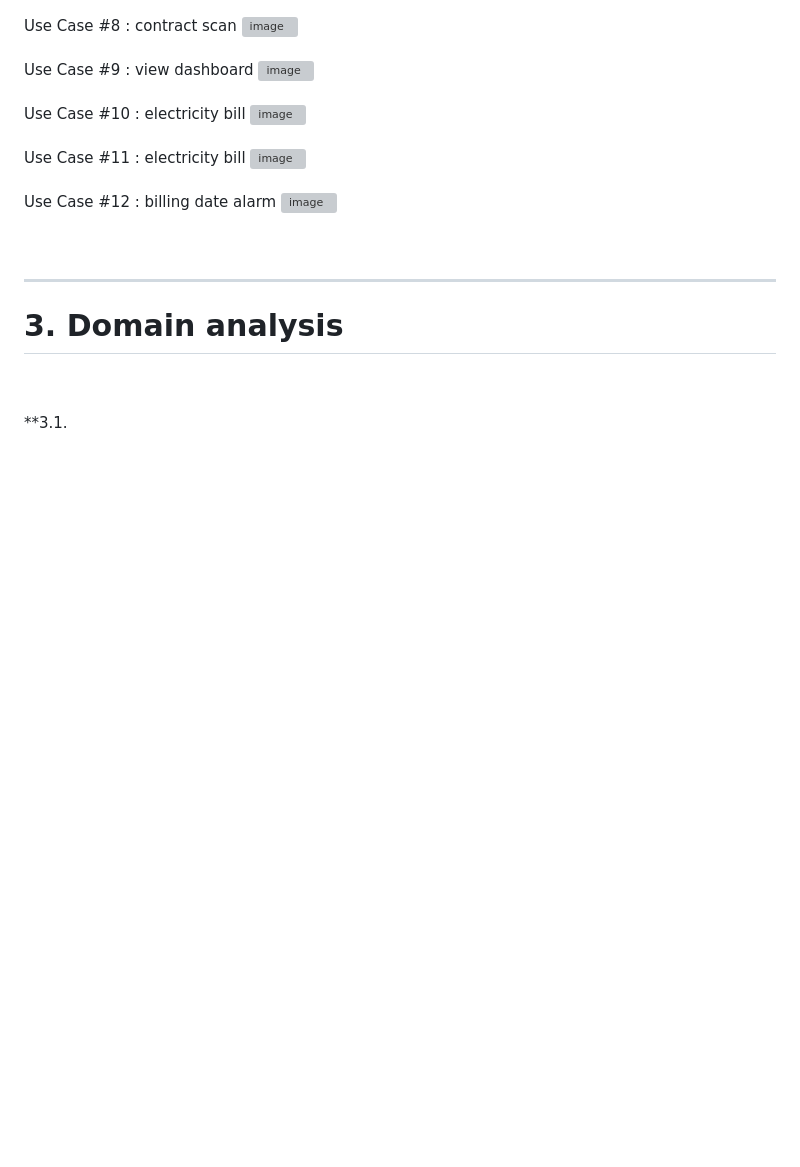
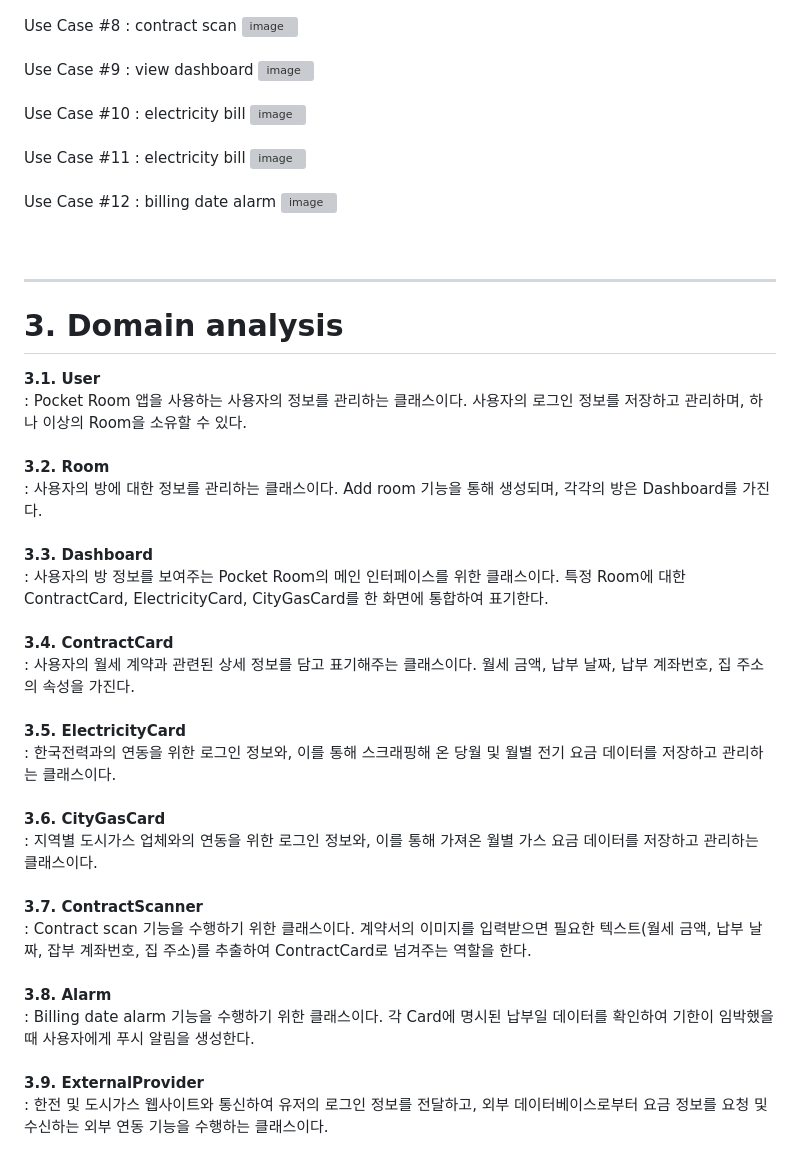
Before and after one commit to dlagusdn0204/OSS-Design-Project-Pocket-room-, a Markdown page: Analysis_[22212047_임현우].md, the part around one of its changes. GitHub-like rendering; blank space fills up the shorter version; grey boxes are pictures that could not be loaded.

Commit message:
Enhance domain analysis with class descriptions
Added detailed class descriptions for user management, room management, and billing features.

```diff
--- a/Analysis_[22212047_임현우].md
+++ b/Analysis_[22212047_임현우].md
@@ -121,5 +123,40 @@ Use Case #12 : billing date alarm
 
 ---
 # 3. Domain analysis
+**3.1. User**
+<br>
+: Pocket Room 앱을 사용하는 사용자의 정보를 관리하는 클래스이다. 사용자의 로그인 정보를 저장하고 관리하며, 하나 이상의 Room을 소유할 수 있다.
 <br><br>
-**3.1.
+**3.2. Room**
+<br>
+: 사용자의 방에 대한 정보를 관리하는 클래스이다. Add room 기능을 통해 생성되며, 각각의 방은 Dashboard를 가진다.
+<br><br>
+**3.3. Dashboard**
+<br>
+: 사용자의 방 정보를 보여주는 Pocket Room의 메인 인터페이스를 위한 클래스이다. 특정 Room에 대한 ContractCard, ElectricityCard, CityGasCard를 한 화면에 통합하여 표기한다.
+<br><br>
+**3.4. ContractCard**
+<br>
+: 사용자의 월세 계약과 관련된 상세 정보를 담고 표기해주는 클래스이다. 월세 금액, 납부 날짜, 납부 계좌번호, 집 주소의 속성을 가진다.
+<br><br>
+**3.5. ElectricityCard**
+<br>
+: 한국전력과의 연동을 위한 로그인 정보와, 이를 통해 스크래핑해 온 당월 및 월별 전기 요금 데이터를 저장하고 관리하는 클래스이다.
+<br><br>
+**3.6. CityGasCard**
+<br>
+: 지역별 도시가스 업체와의 연동을 위한 로그인 정보와, 이를 통해 가져온 월별 가스 요금 데이터를 저장하고 관리하는 클래스이다.
+<br><br>
+**3.7. ContractScanner**
+<br>
+: Contract scan 기능을 수행하기 위한 클래스이다. 계약서의 이미지를 입력받으면 필요한 텍스트(월세 금액, 납부 날짜, 잡부 계좌번호, 집 주소)를 추출하여 ContractCard로 넘겨주는 역할을 한다.
+<br><br>
+**3.8. Alarm**
+<br>
+: Billing date alarm 기능을 수행하기 위한 클래스이다. 각 Card에 명시된 납부일 데이터를 확인하여 기한이 임박했을 때 사용자에게 푸시 알림을 생성한다.
+<br><br>
+**3.9. ExternalProvider**
+<br>
+: 한전 및 도시가스 웹사이트와 통신하여 유저의 로그인 정보를 전달하고, 외부 데이터베이스로부터 요금 정보를 요청 및 수신하는 외부 연동 기능을 수행하는 클래스이다.
+<br><br><br>
+
```
Also changed, not shown: other parts of Analysis_[22212047_임현우].md (+19 -0 lines).
